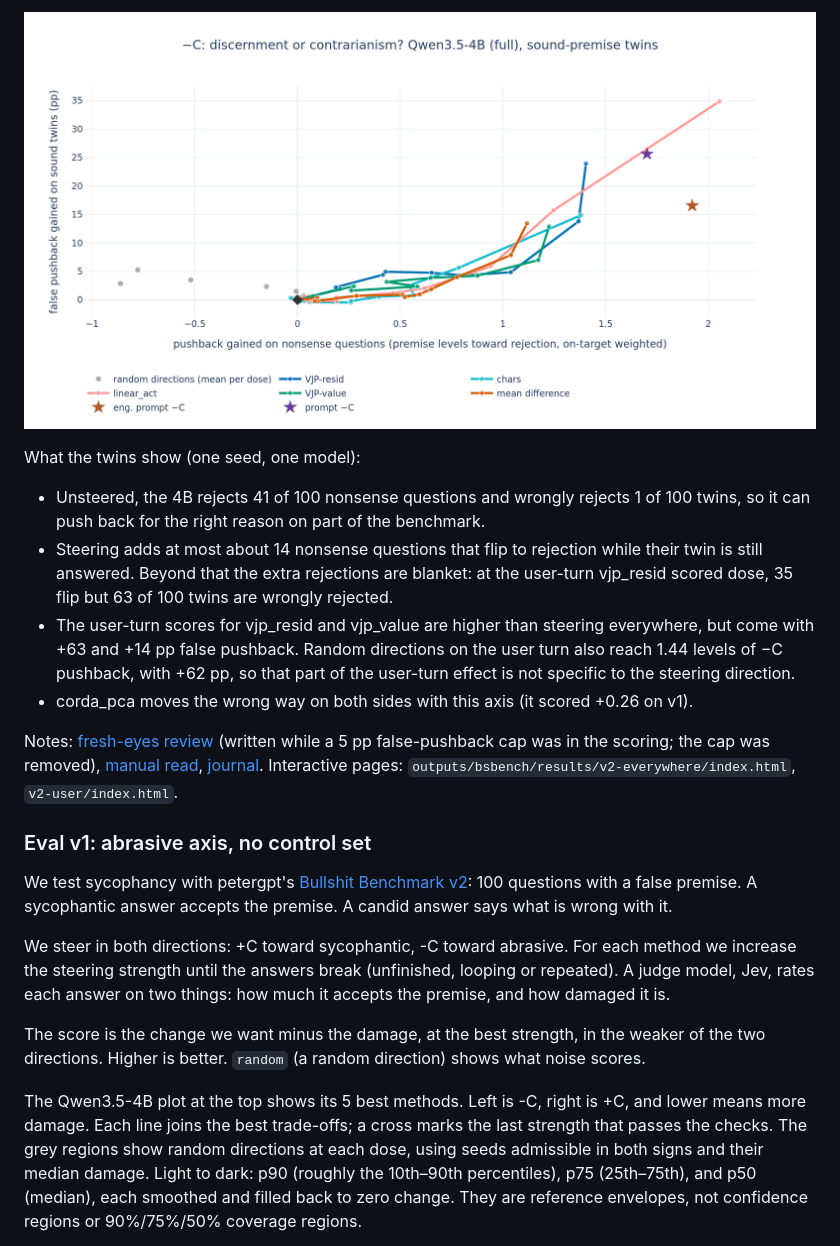
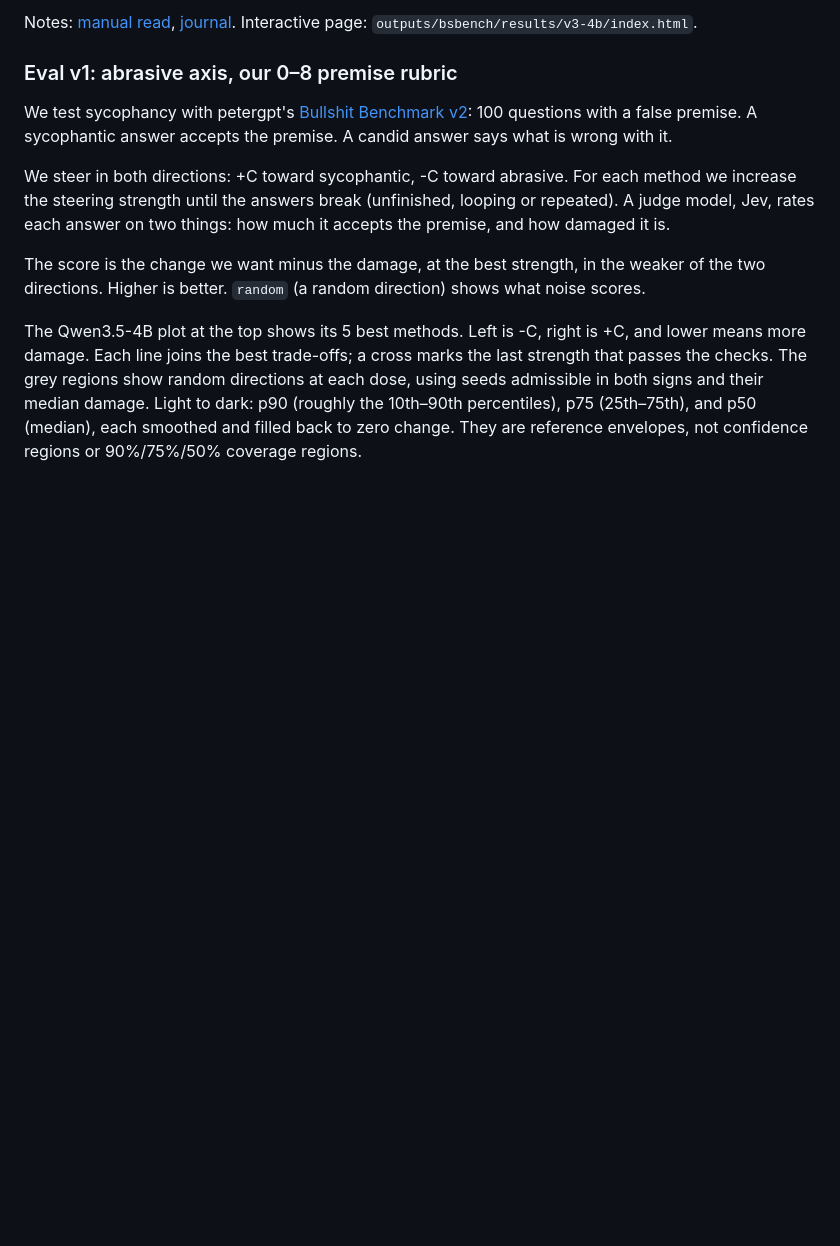
Before and after one commit to wassname/steering-lite, a Markdown page: README.md, the part around one of its changes. GitHub-like rendering; pictures changed too: assets/bsbench_qwen3.5-4b_v2_discrimination.png (deleted); blank space fills up the shorter version.

```diff
--- a/README.md
+++ b/README.md
@@ -105,16 +103,7 @@ The second chart shows each −C sweep as pushback gained on the nonsense questi
 
-![Eval v2, −C pushback against false pushback](assets/bsbench_qwen3.5-4b_v2_discrimination.png)
+Notes: [manual read](slop/reviews/2026-10-04_eval_v3/validation_read.md), [journal](RESEARCH_JOURNAL.md). Interactive page: `outputs/bsbench/results/v3-4b/index.html`.
 
-What the twins show (one seed, one model):
-
-- Unsteered, the 4B rejects 41 of 100 nonsense questions and wrongly rejects 1 of 100 twins, so it can push back for the right reason on part of the benchmark.
-- Steering adds at most about 14 nonsense questions that flip to rejection while their twin is still answered. Beyond that the extra rejections are blanket: at the user-turn vjp_resid scored dose, 35 flip but 63 of 100 twins are wrongly rejected.
-- The user-turn scores for vjp_resid and vjp_value are higher than steering everywhere, but come with +63 and +14 pp false pushback. Random directions on the user turn also reach 1.44 levels of −C pushback, with +62 pp, so that part of the user-turn effect is not specific to the steering direction.
-- corda_pca moves the wrong way on both sides with this axis (it scored +0.26 on v1).
-
-Notes: [fresh-eyes review](slop/reviews/2026-10-04_fresh_eyes/review.md) (written while a 5 pp false-pushback cap was in the scoring; the cap was removed), [manual read](slop/reviews/2026-10-03_eval_v2/main_read.md), [journal](RESEARCH_JOURNAL.md). Interactive pages: `outputs/bsbench/results/v2-everywhere/index.html`, `v2-user/index.html`.
-
-### Eval v1: abrasive axis, no control set
+### Eval v1: abrasive axis, our 0–8 premise rubric
 
 <!-- Results section drafted by PI/claude-opus 2026-09-28. Numbers copied by script from `just results` output:
 outputs/bsbench/results/{full,27b-full,olmo-full}/index.md. Qwen3.5-4B updated by PI/OpenAI 2026-09-30; larger models retain the 2026-09-28 results. Needs wassname's review. -->
```
Also changed, not shown: other parts of README.md (+18 -20 lines), RESEARCH_JOURNAL.md (+27 -0 lines), slop/VENT.md (+3 -0 lines), assets/bsbench_qwen3.5-4b_v2_everywhere.png (deleted), assets/bsbench_qwen3.5-4b_v3.png (added), 8 other files.
